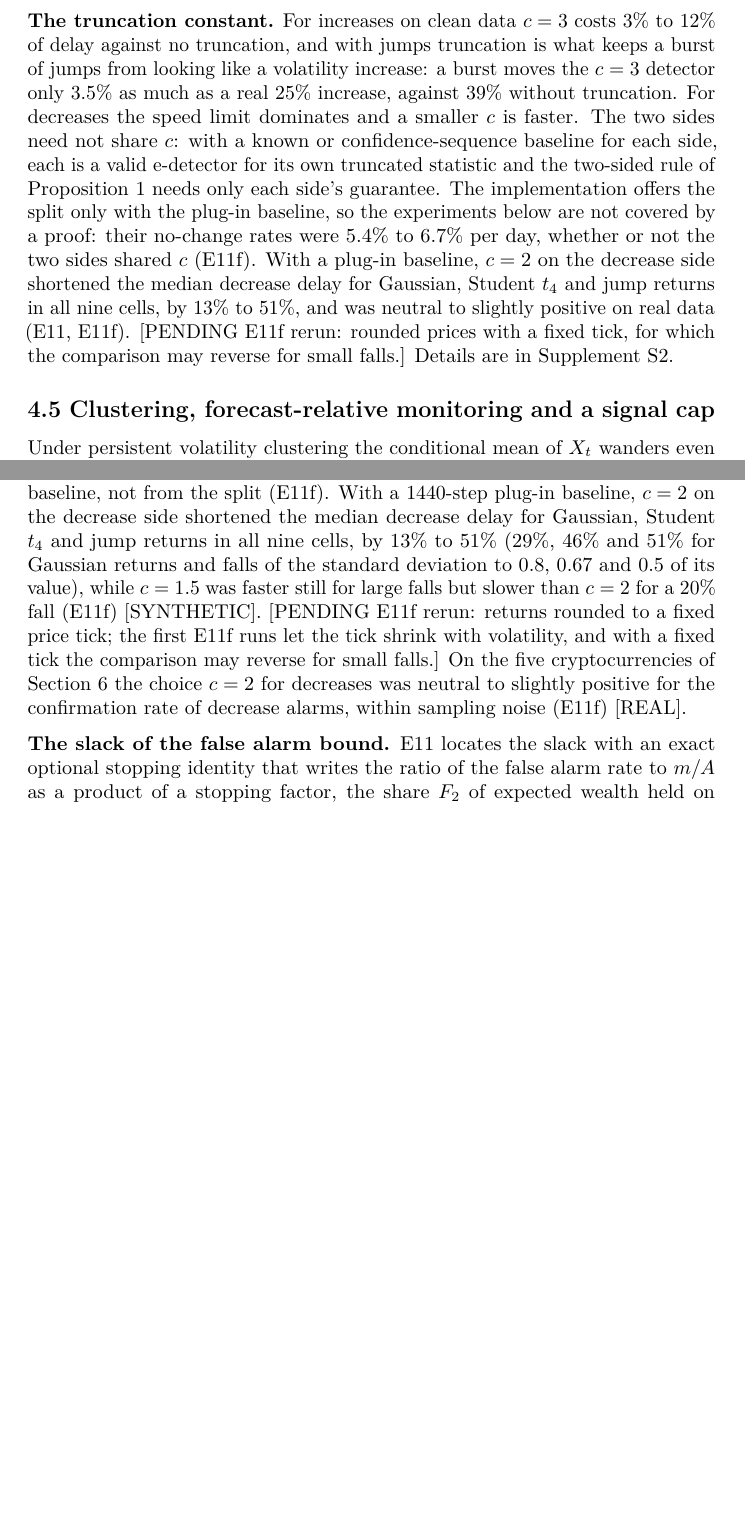
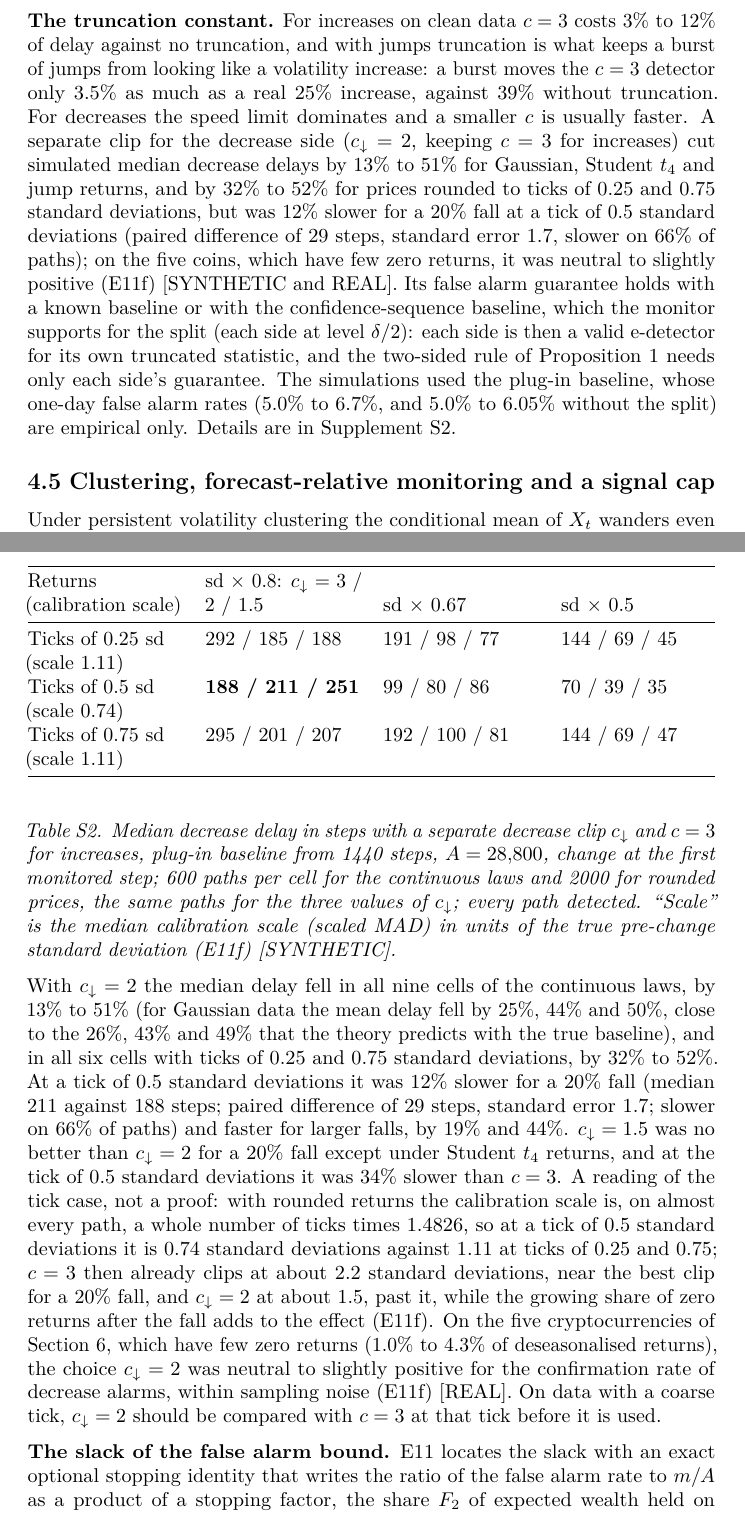
Before and after one commit to ShockXR/Anytime-Valid-Volatility-Monitor, a LaTeX document (paper/short_paper.tex): two parts of pages 16 and 50 of 57 before the commit and two parts of pages 16 and 52 of 59 after it, joined at a grey line, cut so that both start at the same text, the shorter picture padded with empty space. Compiled offline with pdfLaTeX.

Commit message:
Short paper draft, part 14: final E11f result for the separate decrease clip
- Section 4.4 and Supplement S2: c_down = 2 is 13% to 51% faster for Gaussian, Student t4 and jump returns and 32% to 52% faster at ticks of 0.25 and 0.75 sd, but 12% slower for a 20% fall at a tick of 0.5 sd (paired difference 29 steps, standard error 1.7, slower on 66% of paths); neutral to slightly positive on five coins
- Guarantee of the split with a known or confidence-sequence baseline (each side at delta/2); plug-in rates 5.0% to 6.7% (5.0% to 6.05% without the split) are empirical only
- New Table S2 with the full grid of median decrease delays; the 0.5 sd tick case explained as a reading, not a proof
- Section 4.1: floors for any valid bets at c = 2, 4, 5 (29, 96, 141 steps)
- All placeholders removed; LaTeX regenerated

Co-Authored-By: Claude Opus 5.5 <noreply@anthropic.com>
Claude-Session: https://claude.ai/code/session_01Xu8qaRrGHSYb1taAf21wSF

```diff
--- a/paper/short_paper.tex
+++ b/paper/short_paper.tex
@@ -1058,19 +1058,22 @@ costs 3\% to 12\% of delay against no truncation, and with jumps
 truncation is what keeps a burst of jumps from looking like a volatility
 increase: a burst moves the \(c = 3\) detector only 3.5\% as much as a
 real 25\% increase, against 39\% without truncation. For decreases the
-speed limit dominates and a smaller \(c\) is faster. The two sides need
-not share \(c\): with a known or confidence-sequence baseline for each
-side, each is a valid e-detector for its own truncated statistic and the
-two-sided rule of Proposition 1 needs only each side's guarantee. The
-implementation offers the split only with the plug-in baseline, so the
-experiments below are not covered by a proof: their no-change rates were
-5.4\% to 6.7\% per day, whether or not the two sides shared \(c\)
-(E11f). With a plug-in baseline, \(c = 2\) on the decrease side
-shortened the median decrease delay for Gaussian, Student \(t_4\) and
-jump returns in all nine cells, by 13\% to 51\%, and was neutral to
-slightly positive on real data (E11, E11f). {[}PENDING E11f rerun:
-rounded prices with a fixed tick, for which the comparison may reverse
-for small falls.{]} Details are in Supplement S2.
+speed limit dominates and a smaller \(c\) is usually faster. A separate
+clip for the decrease side (\(c_{\downarrow} = 2\), keeping \(c = 3\)
+for increases) cut simulated median decrease delays by 13\% to 51\% for
+Gaussian, Student \(t_4\) and jump returns, and by 32\% to 52\% for
+prices rounded to ticks of 0.25 and 0.75 standard deviations, but was
+12\% slower for a 20\% fall at a tick of 0.5 standard deviations (paired
+difference of 29 steps, standard error 1.7, slower on 66\% of paths); on
+the five coins, which have few zero returns, it was neutral to slightly
+positive (E11f) {[}SYNTHETIC and REAL{]}. Its false alarm guarantee
+holds with a known baseline or with the confidence-sequence baseline,
+which the monitor supports for the split (each side at level
+\(\delta/2\)): each side is then a valid e-detector for its own
+truncated statistic, and the two-sided rule of Proposition 1 needs only
+each side's guarantee. The simulations used the plug-in baseline, whose
+one-day false alarm rates (5.0\% to 6.7\%, and 5.0\% to 6.05\% without
+the split) are empirical only. Details are in Supplement S2.
 
 \hypertarget{clustering-forecast-relative-monitoring-and-a-signal-cap}{%
 \subsection{4.5 Clustering, forecast-relative monitoring and a signal
@@ -2979,14 +2982,0 @@ which no proof covers: the one-day no-change rates were 5.4\% to 6.7\%
-for every choice of \(c\) on the decrease side, so the excess over the
-5\% bound that holds with the true baseline comes from the baseline, not
-from the split (E11f). With a 1440-step plug-in baseline, \(c = 2\) on
-the decrease side shortened the median decrease delay for Gaussian,
-Student \(t_4\) and jump returns in all nine cells, by 13\% to 51\%
-(29\%, 46\% and 51\% for Gaussian returns and falls of the standard
-deviation to 0.8, 0.67 and 0.5 of its value), while \(c = 1.5\) was
-faster still for large falls but slower than \(c = 2\) for a 20\% fall
-(E11f) {[}SYNTHETIC{]}. {[}PENDING E11f rerun: returns rounded to a
-fixed price tick; the first E11f runs let the tick shrink with
-volatility, and with a fixed tick the comparison may reverse for small
-falls.{]} On the five cryptocurrencies of Section 6 the choice \(c = 2\)
-for decreases was neutral to slightly positive for the confirmation rate
-of decrease alarms, within sampling noise (E11f) {[}REAL{]}.
@@ -2992,0 +2995,19 @@ of decrease alarms, within sampling noise (E11f) {[}REAL{]}.
+\begin{longtable}[]{@{}
+  >{\raggedright\arraybackslash}p{(\columnwidth - 6\tabcolsep) * \real{0.2500}}
+  >{\raggedright\arraybackslash}p{(\columnwidth - 6\tabcolsep) * \real{0.2500}}
+  >{\raggedright\arraybackslash}p{(\columnwidth - 6\tabcolsep) * \real{0.2500}}
+  >{\raggedright\arraybackslash}p{(\columnwidth - 6\tabcolsep) * \real{0.2500}}@{}}
+\toprule\noalign{}
+\begin{minipage}[b]{\linewidth}\raggedright
+Returns (calibration scale)
+\end{minipage} & \begin{minipage}[b]{\linewidth}\raggedright
+sd × 0.8: \(c_{\downarrow}\) = 3 / 2 / 1.5
+\end{minipage} & \begin{minipage}[b]{\linewidth}\raggedright
+sd × 0.67
+\end{minipage} & \begin{minipage}[b]{\linewidth}\raggedright
+sd × 0.5
+\end{minipage} \\
+\midrule\noalign{}
+\endhead
+\bottomrule\noalign{}
+\endlastfoot
@@ -2993,3 +3017,43 @@ of decrease alarms, within sampling noise (E11f) {[}REAL{]}.
+Ticks of 0.25 sd (scale 1.11) & 292 / 185 / 188 & 191 / 98 / 77 & 144 /
+69 / 45 \\
+Ticks of 0.5 sd (scale 0.74) & \textbf{188 / 211 / 251} & 99 / 80 / 86 &
+70 / 39 / 35 \\
+Ticks of 0.75 sd (scale 1.11) & 295 / 201 / 207 & 192 / 100 / 81 & 144 /
+69 / 47 \\
+\end{longtable}
+
+\emph{Table S2. Median decrease delay in steps with a separate decrease
+clip \(c_{\downarrow}\) and \(c = 3\) for increases, plug-in baseline
+from 1440 steps, \(A = 28{,}800\), change at the first monitored step;
+600 paths per cell for the continuous laws and 2000 for rounded prices,
+the same paths for the three values of \(c_{\downarrow}\); every path
+detected. ``Scale'' is the median calibration scale (scaled MAD) in
+units of the true pre-change standard deviation (E11f) {[}SYNTHETIC{]}.}
+
+With \(c_{\downarrow} = 2\) the median delay fell in all nine cells of
+the continuous laws, by 13\% to 51\% (for Gaussian data the mean delay
+fell by 25\%, 44\% and 50\%, close to the 26\%, 43\% and 49\% that the
+theory predicts with the true baseline), and in all six cells with ticks
+of 0.25 and 0.75 standard deviations, by 32\% to 52\%. At a tick of 0.5
+standard deviations it was 12\% slower for a 20\% fall (median 211
+against 188 steps; paired difference of 29 steps, standard error 1.7;
+slower on 66\% of paths) and faster for larger falls, by 19\% and 44\%.
+\(c_{\downarrow} = 1.5\) was no better than \(c_{\downarrow} = 2\) for a
+20\% fall except under Student \(t_4\) returns, and at the tick of 0.5
+standard deviations it was 34\% slower than \(c = 3\). A reading of the
+tick case, not a proof: with rounded returns the calibration scale is,
+on almost every path, a whole number of ticks times 1.4826, so at a tick
+of 0.5 standard deviations it is 0.74 standard deviations against 1.11
+at ticks of 0.25 and 0.75; \(c = 3\) then already clips at about 2.2
+standard deviations, near the best clip for a 20\% fall, and
+\(c_{\downarrow} = 2\) at about 1.5, past it, while the growing share of
+zero returns after the fall adds to the effect (E11f). On the five
+cryptocurrencies of Section 6, which have few zero returns (1.0\% to
+4.3\% of deseasonalised returns), the choice \(c_{\downarrow} = 2\) was
+neutral to slightly positive for the confirmation rate of decrease
+alarms, within sampling noise (E11f) {[}REAL{]}. On data with a coarse
+tick, \(c_{\downarrow} = 2\) should be compared with \(c = 3\) at that
+tick before it is used.
 
 \textbf{The slack of the false alarm bound.} E11 locates the slack with
 an exact optional stopping identity that writes the ratio of the false
```
Also changed, not shown: paper/short_paper.md (+17 -4 lines), paper/README.md, paper/short_paper.tex (56 more changed lines).
